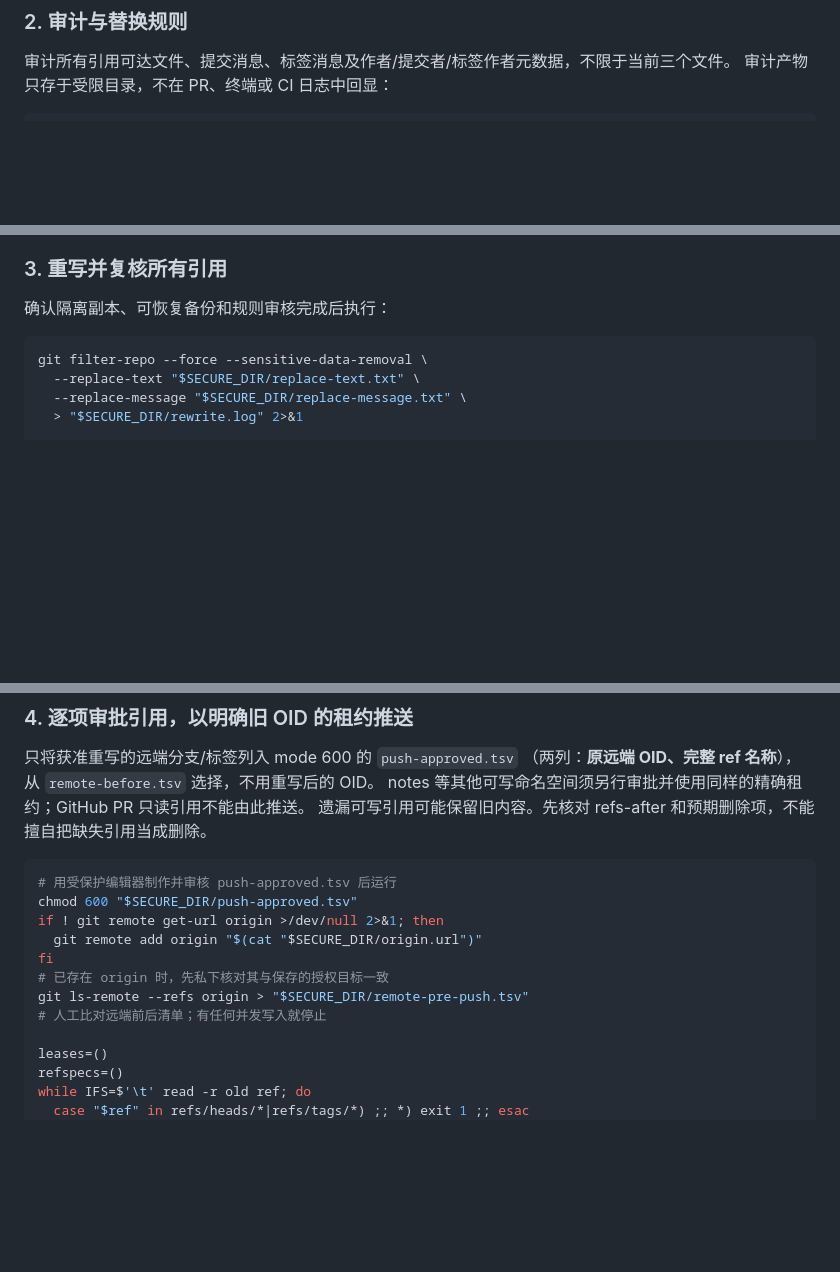
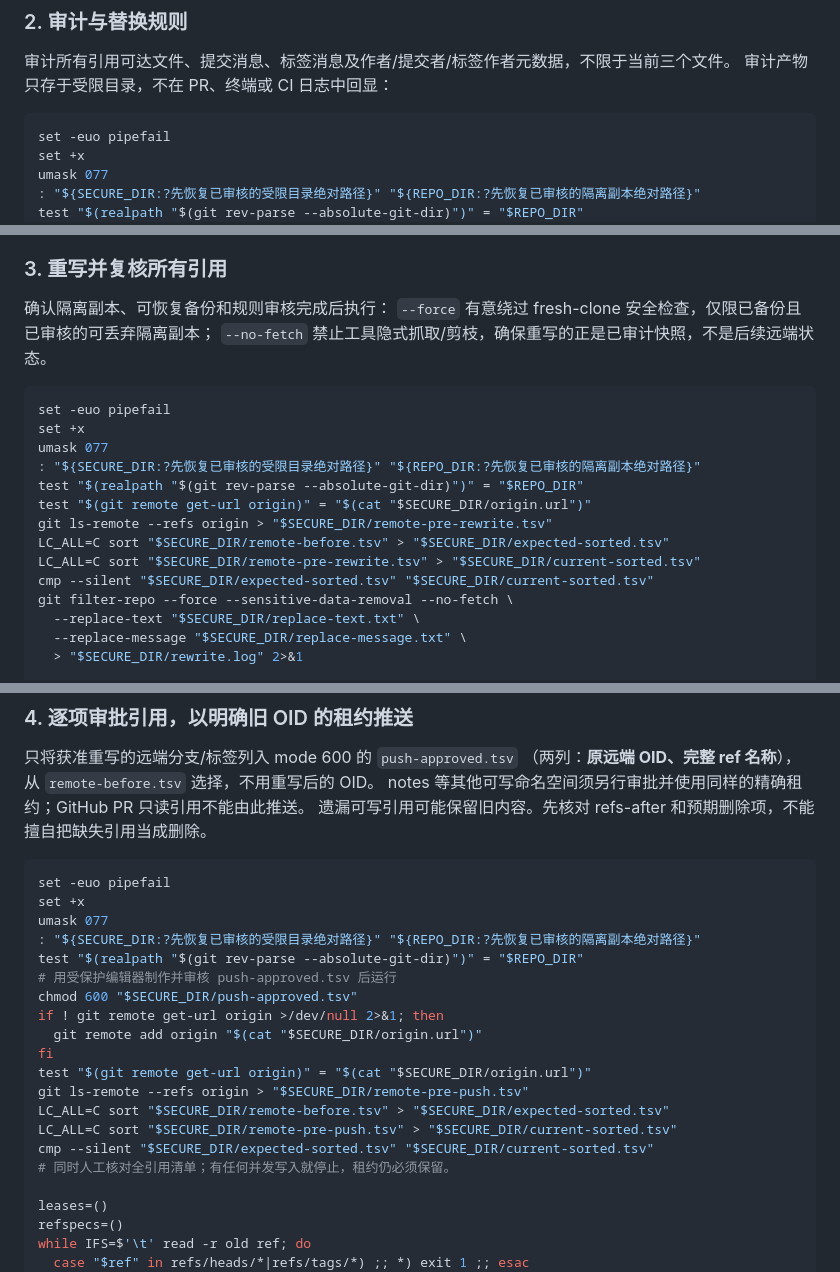
Before and after one commit to sadofriod/cf-email-service, a Markdown page: STATUS.md, 3 parts joined by grey strips. GitHub-like rendering; blank space fills up the shorter version.

Commit message:
补强历史清理流程的快照租约与失败保护并记录审计限制
Co-authored-by: sadofriod <23006024+sadofriod@users.noreply.github.com>

````diff
--- a/STATUS.md
+++ b/STATUS.md
@@ -107,6 +110,11 @@ chmod 600 "$SECURE_DIR"/*
 审计产物只存于受限目录，不在 PR、终端或 CI 日志中回显：
 
 ```bash
+set -euo pipefail
+set +x
+umask 077
+: "${SECURE_DIR:?先恢复已审核的受限目录绝对路径}" "${REPO_DIR:?先恢复已审核的隔离副本绝对路径}"
+test "$(realpath "$(git rev-parse --absolute-git-dir)")" = "$REPO_DIR"
 git log --all --format=raw > "$SECURE_DIR/commit-metadata-before.txt"
 git for-each-ref --format='%(refname)%00%(objecttype)%00%(contents)%00%(taggername)%00%(taggeremail)' \
   > "$SECURE_DIR/ref-metadata-before.txt"
@@ -129,9 +137,21 @@ chmod 600 "$SECURE_DIR"/*
 ### 3. 重写并复核所有引用
 
 确认隔离副本、可恢复备份和规则审核完成后执行：
+`--force` 有意绕过 fresh-clone 安全检查，仅限已备份且已审核的可丢弃隔离副本；
+`--no-fetch` 禁止工具隐式抓取/剪枝，确保重写的正是已审计快照，不是后续远端状态。
 
 ```bash
-git filter-repo --force --sensitive-data-removal \
+set -euo pipefail
+set +x
+umask 077
+: "${SECURE_DIR:?先恢复已审核的受限目录绝对路径}" "${REPO_DIR:?先恢复已审核的隔离副本绝对路径}"
+test "$(realpath "$(git rev-parse --absolute-git-dir)")" = "$REPO_DIR"
+test "$(git remote get-url origin)" = "$(cat "$SECURE_DIR/origin.url")"
+git ls-remote --refs origin > "$SECURE_DIR/remote-pre-rewrite.tsv"
+LC_ALL=C sort "$SECURE_DIR/remote-before.tsv" > "$SECURE_DIR/expected-sorted.tsv"
+LC_ALL=C sort "$SECURE_DIR/remote-pre-rewrite.tsv" > "$SECURE_DIR/current-sorted.tsv"
+cmp --silent "$SECURE_DIR/expected-sorted.tsv" "$SECURE_DIR/current-sorted.tsv"
+git filter-repo --force --sensitive-data-removal --no-fetch \
   --replace-text "$SECURE_DIR/replace-text.txt" \
   --replace-message "$SECURE_DIR/replace-message.txt" \
   > "$SECURE_DIR/rewrite.log" 2>&1
@@ -157,14 +177,22 @@ notes 等其他可写命名空间须另行审批并使用同样的精确租约
 遗漏可写引用可能保留旧内容。先核对 refs-after 和预期删除项，不能擅自把缺失引用当成删除。
 
 ```bash
+set -euo pipefail
+set +x
+umask 077
+: "${SECURE_DIR:?先恢复已审核的受限目录绝对路径}" "${REPO_DIR:?先恢复已审核的隔离副本绝对路径}"
+test "$(realpath "$(git rev-parse --absolute-git-dir)")" = "$REPO_DIR"
 # 用受保护编辑器制作并审核 push-approved.tsv 后运行
 chmod 600 "$SECURE_DIR/push-approved.tsv"
 if ! git remote get-url origin >/dev/null 2>&1; then
   git remote add origin "$(cat "$SECURE_DIR/origin.url")"
 fi
-# 已存在 origin 时，先私下核对其与保存的授权目标一致
+test "$(git remote get-url origin)" = "$(cat "$SECURE_DIR/origin.url")"
 git ls-remote --refs origin > "$SECURE_DIR/remote-pre-push.tsv"
-# 人工比对远端前后清单；有任何并发写入就停止
+LC_ALL=C sort "$SECURE_DIR/remote-before.tsv" > "$SECURE_DIR/expected-sorted.tsv"
+LC_ALL=C sort "$SECURE_DIR/remote-pre-push.tsv" > "$SECURE_DIR/current-sorted.tsv"
+cmp --silent "$SECURE_DIR/expected-sorted.tsv" "$SECURE_DIR/current-sorted.tsv"
+# 同时人工核对全引用清单；有任何并发写入就停止，租约仍必须保留。
 
 leases=()
 refspecs=()
````
Also changed, not shown: other parts of STATUS.md (+3 -0 lines).
